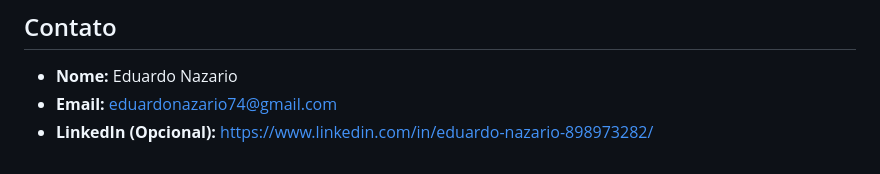
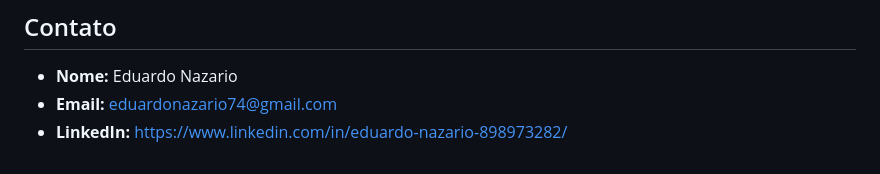
Before and after one commit to Eduardo2dev/Furiabot, a Markdown page: README.md, the part around the change. Rendered like a GitHub page.

```diff
--- a/README.md
+++ b/README.md
@@ -72,4 +72,4 @@ Aqui você pode listar possíveis melhorias ou funcionalidades que você planeja
 
 - **Nome:** Eduardo Nazario
 - **Email:** eduardonazario74@gmail.com
-- **LinkedIn (Opcional):** https://www.linkedin.com/in/eduardo-nazario-898973282/
+- **LinkedIn:** https://www.linkedin.com/in/eduardo-nazario-898973282/
```
